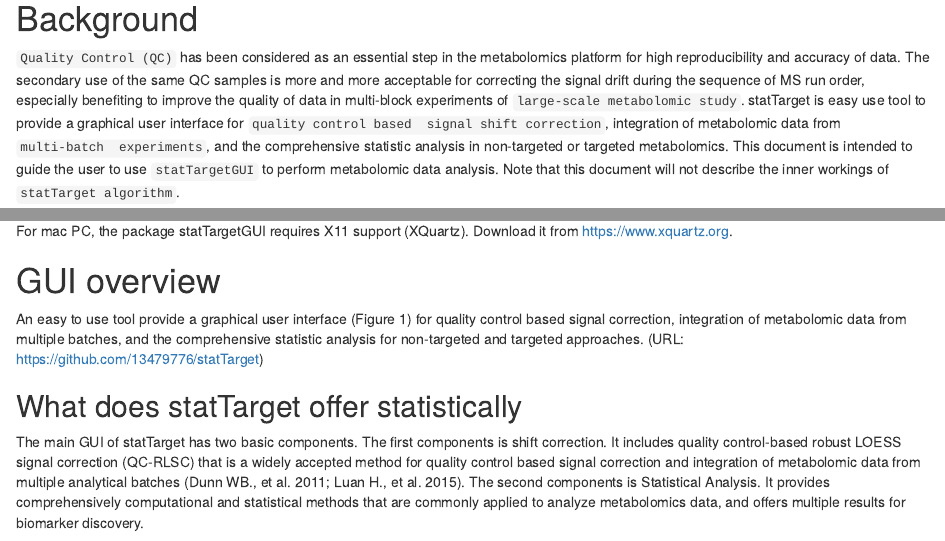
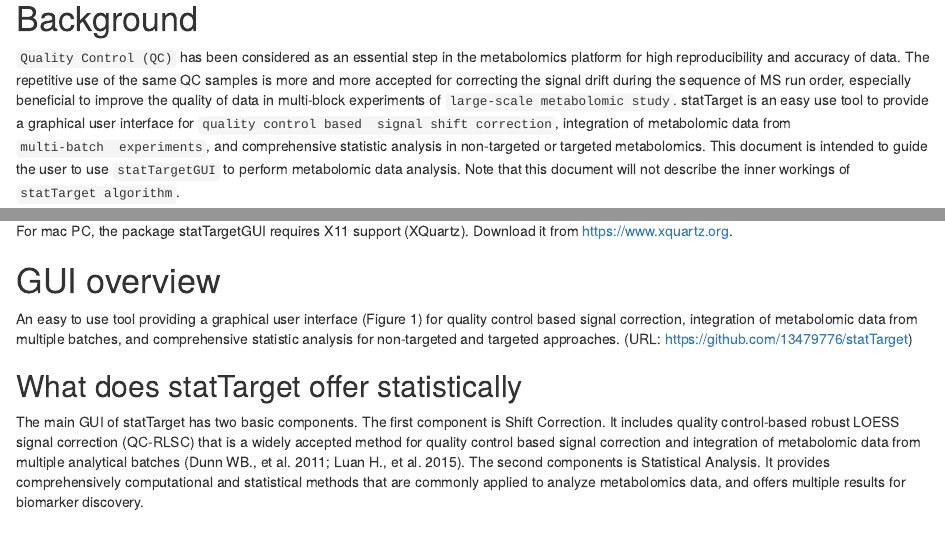
Before and after one commit to bioc/statTarget, an R Markdown document (vignettes/statTarget.Rmd): the page in a window 1100 px wide, from 170 px down, and a second part further down, joined at a grey line. Rendered offline with R 4.5, knitr and Pandoc, with nearby package versions; drawn as R Markdown's standard HTML page in place of the format the file asks for; some code elsewhere in the file could not run offline.

Commit message:
H_luan
git-svn-id: file:///home/git/hedgehog.fhcrc.org/bioconductor/branches/RELEASE_3_4/madman/Rpacks/statTarget@124698 bc3139a8-67e5-0310-9ffc-ced21a209358

```diff
--- a/vignettes/statTarget.Rmd
+++ b/vignettes/statTarget.Rmd
@@ -31,13 +31,13 @@ knitr::opts_chunk$set(collapse = TRUE, comment = "#>")
 
 `Quality Control (QC)` has been considered as an essential step in the
 metabolomics platform for high reproducibility and accuracy of data.
-The secondary use of the same QC samples is more and more acceptable for
+The repetitive use of the same QC samples is more and more accepted for
 correcting the signal drift during the sequence of MS run order,
-especially benefiting to improve the quality of data in multi-block
-experiments of `large-scale metabolomic study`. statTarget is easy use tool
+especially beneficial to improve the quality of data in multi-block
+experiments of `large-scale metabolomic study`. statTarget is an easy use tool
 to provide a graphical user interface for `quality control based
  signal shift correction`, integration of metabolomic data from `multi-batch
-experiments`, and the comprehensive statistic analysis in
+experiments`, and comprehensive statistic analysis in
 non-targeted or targeted metabolomics.
 This document is intended to guide the user to use `statTargetGUI` to
 perform metabolomic data analysis. Note that this document will
@@ -64,16 +64,16 @@ Download it from https://www.xquartz.org.
 
 # GUI overview
 
-An easy to use tool provide a graphical user interface (Figure 1) for
+An easy to use tool providing a graphical user interface (Figure 1) for
 quality control based signal correction, integration of metabolomic
-data from multiple batches, and the comprehensive statistic analysis
+data from multiple batches, and comprehensive statistic analysis
 for non-targeted and targeted approaches.
 (URL: https://github.com/13479776/statTarget)
 
 ## What does statTarget offer statistically
 
-The main GUI of statTarget has two basic components. The first components
-is shift correction. It includes quality control-based robust LOESS signal
+The main GUI of statTarget has two basic components. The first component
+is Shift Correction. It includes quality control-based robust LOESS signal
 correction (QC-RLSC) that is a widely accepted method for quality control
 based signal correction and integration of metabolomic data from multiple
 analytical batches (Dunn WB., et al. 2011; Luan H., et al. 2015). The second
```
Also changed, not shown: vignettes/statTarget.Rmd (18 more changed lines).
